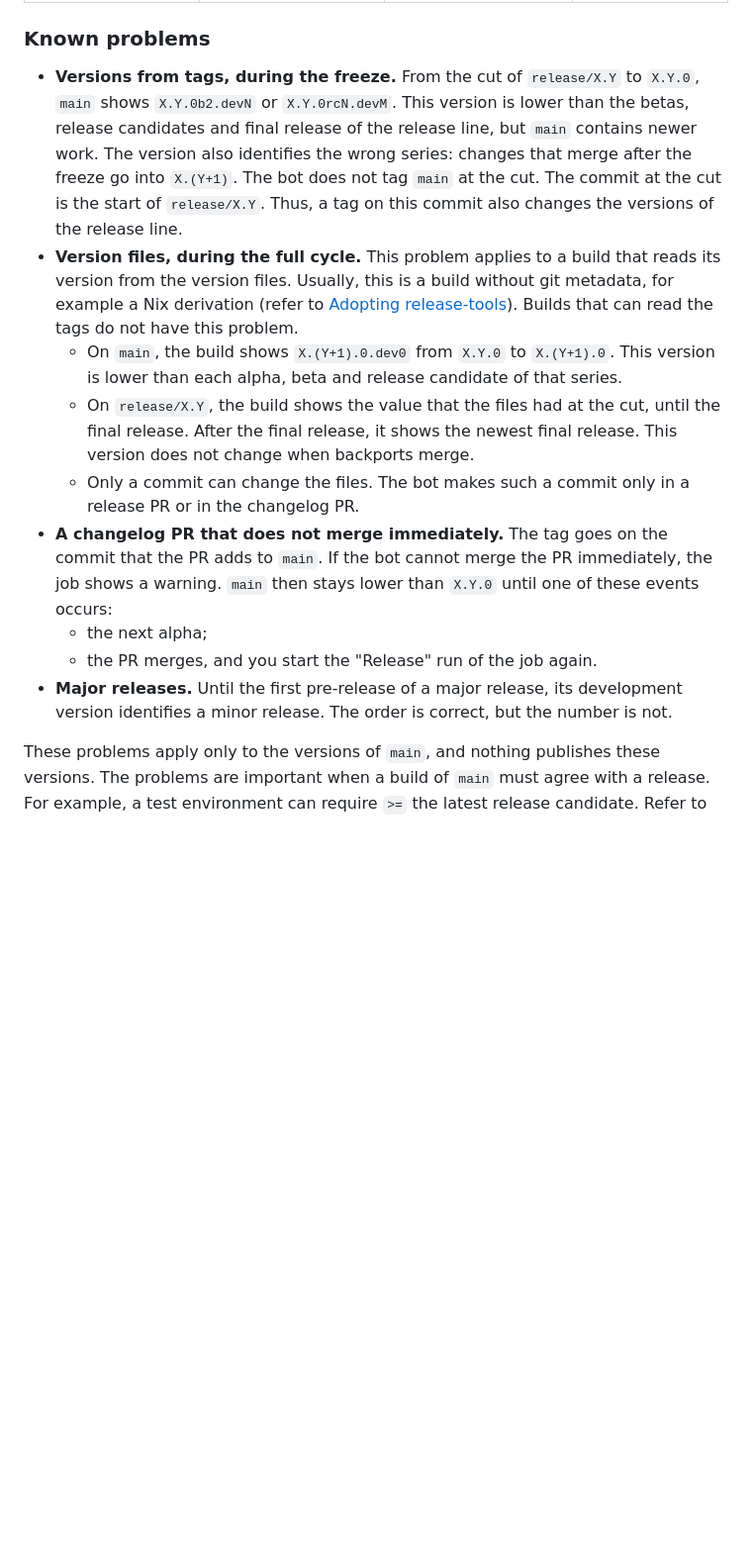
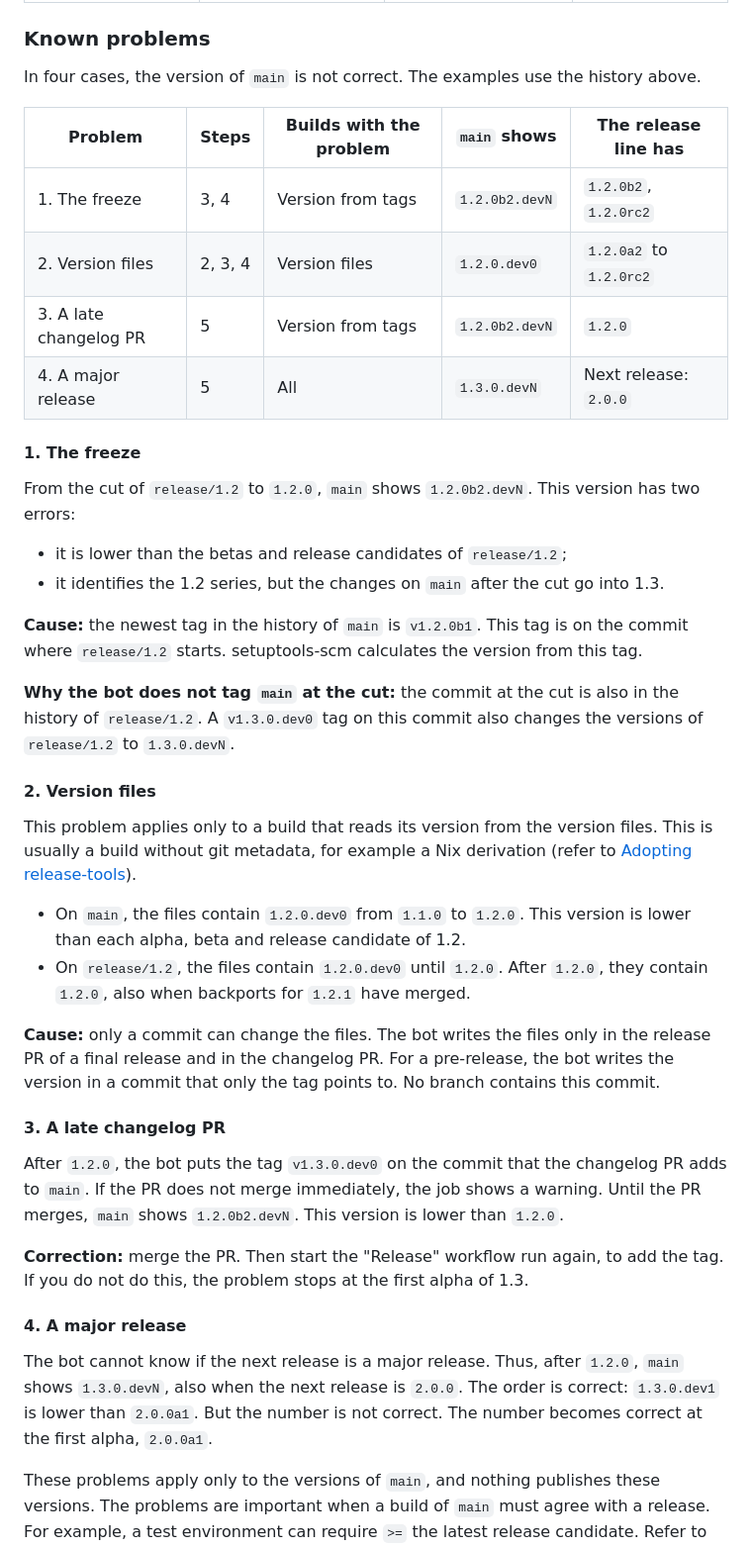
Before and after one commit to Algorithmiq/release-tools, a Markdown page: docs/branching-model.md, the part around the change. Shown at 99% size. GitHub-like rendering; blank space fills up the shorter version.

Commit message:
docs(branching): 📝 make the known problems of main's versions easier to follow
Each problem now uses the versions of the history on the page instead of X.Y, has a row in a summary table (steps, builds affected, what main shows, what the release line has), and the same layout: what main shows, the cause, and why the bot does not fix it or how to correct it.

Assisted-by: Pi:claude-opus-5-5

```diff
--- a/docs/branching-model.md
+++ b/docs/branching-model.md
@@ -184,31 +184,60 @@ history of `main`.
 
 ### Known problems
 
-- **Versions from tags, during the freeze.** From the cut of `release/X.Y` to `X.Y.0`,
-  `main` shows `X.Y.0b2.devN` or `X.Y.0rcN.devM`. This version is lower than the betas,
-  release candidates and final release of the release line, but `main` contains newer
-  work. The version also identifies the wrong series: changes that merge after the freeze
-  go into `X.(Y+1)`. The bot does not tag `main` at the cut. The commit at the cut is the
-  start of `release/X.Y`. Thus, a tag on this commit also changes the versions of the
-  release line.
-- **Version files, during the full cycle.** This problem applies to a build that reads its
-  version from the version files. Usually, this is a build without git metadata, for
-  example a Nix derivation (refer to [Adopting release-tools](adopting.md)). Builds that
-  can read the tags do not have this problem.
-  - On `main`, the build shows `X.(Y+1).0.dev0` from `X.Y.0` to `X.(Y+1).0`. This version
-    is lower than each alpha, beta and release candidate of that series.
-  - On `release/X.Y`, the build shows the value that the files had at the cut, until the
-    final release. After the final release, it shows the newest final release. This
-    version does not change when backports merge.
-  - Only a commit can change the files. The bot makes such a commit only in a release PR
-    or in the changelog PR.
-- **A changelog PR that does not merge immediately.** The tag goes on the commit that the
-  PR adds to `main`. If the bot cannot merge the PR immediately, the job shows a warning.
-  `main` then stays lower than `X.Y.0` until one of these events occurs:
-  - the next alpha;
-  - the PR merges, and you start the "Release" run of the job again.
-- **Major releases.** Until the first pre-release of a major release, its development
-  version identifies a minor release. The order is correct, but the number is not.
+In four cases, the version of `main` is not correct. The examples use the history above.
+
+| Problem | Steps | Builds with the problem | `main` shows | The release line has |
+| --- | --- | --- | --- | --- |
+| 1. The freeze | 3, 4 | Version from tags | `1.2.0b2.devN` | `1.2.0b2`, `1.2.0rc2` |
+| 2. Version files | 2, 3, 4 | Version files | `1.2.0.dev0` | `1.2.0a2` to `1.2.0rc2` |
+| 3. A late changelog PR | 5 | Version from tags | `1.2.0b2.devN` | `1.2.0` |
+| 4. A major release | 5 | All | `1.3.0.devN` | Next release: `2.0.0` |
+
+#### 1. The freeze
+
+From the cut of `release/1.2` to `1.2.0`, `main` shows `1.2.0b2.devN`. This version has
+two errors:
+
+- it is lower than the betas and release candidates of `release/1.2`;
+- it identifies the 1.2 series, but the changes on `main` after the cut go into 1.3.
+
+**Cause:** the newest tag in the history of `main` is `v1.2.0b1`. This tag is on the
+commit where `release/1.2` starts. setuptools-scm calculates the version from this tag.
+
+**Why the bot does not tag `main` at the cut:** the commit at the cut is also in the
+history of `release/1.2`. A `v1.3.0.dev0` tag on this commit also changes the versions of
+`release/1.2` to `1.3.0.devN`.
+
+#### 2. Version files
+
+This problem applies only to a build that reads its version from the version files. This
+is usually a build without git metadata, for example a Nix derivation (refer to
+[Adopting release-tools](adopting.md)).
+
+- On `main`, the files contain `1.2.0.dev0` from `1.1.0` to `1.2.0`. This version is lower
+  than each alpha, beta and release candidate of 1.2.
+- On `release/1.2`, the files contain `1.2.0.dev0` until `1.2.0`. After `1.2.0`, they
+  contain `1.2.0`, also when backports for `1.2.1` have merged.
+
+**Cause:** only a commit can change the files. The bot writes the files only in the
+release PR of a final release and in the changelog PR. For a pre-release, the bot writes
+the version in a commit that only the tag points to. No branch contains this commit.
+
+#### 3. A late changelog PR
+
+After `1.2.0`, the bot puts the tag `v1.3.0.dev0` on the commit that the changelog PR adds
+to `main`. If the PR does not merge immediately, the job shows a warning. Until the PR
+merges, `main` shows `1.2.0b2.devN`. This version is lower than `1.2.0`.
+
+**Correction:** merge the PR. Then start the "Release" workflow run again, to add the tag.
+If you do not do this, the problem stops at the first alpha of 1.3.
+
+#### 4. A major release
+
+The bot cannot know if the next release is a major release. Thus, after `1.2.0`, `main`
+shows `1.3.0.devN`, also when the next release is `2.0.0`. The order is correct:
+`1.3.0.dev1` is lower than `2.0.0a1`. But the number is not correct. The number becomes
+correct at the first alpha, `2.0.0a1`.
 
 These problems apply only to the versions of `main`, and nothing publishes these
 versions. The problems are important when a build of `main` must agree with a release.
```
